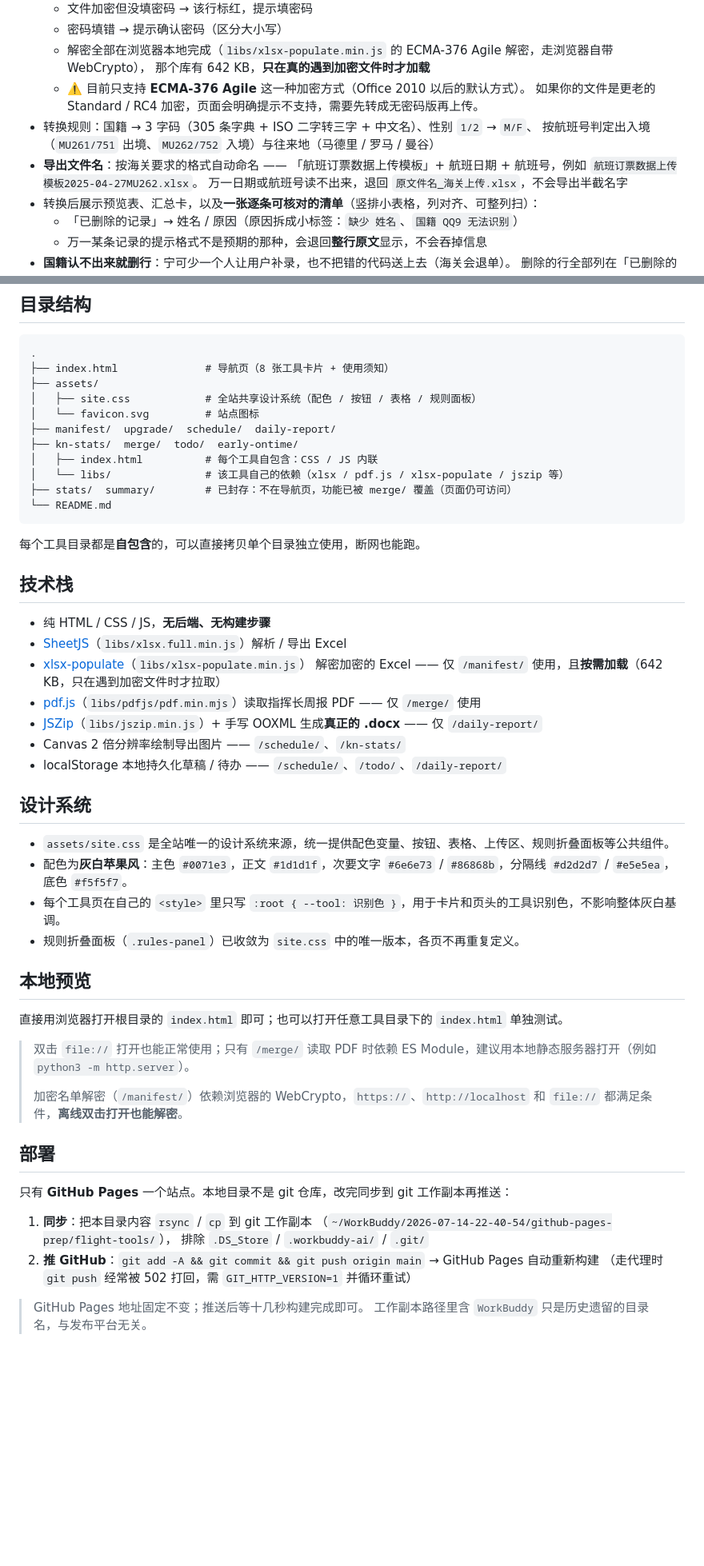
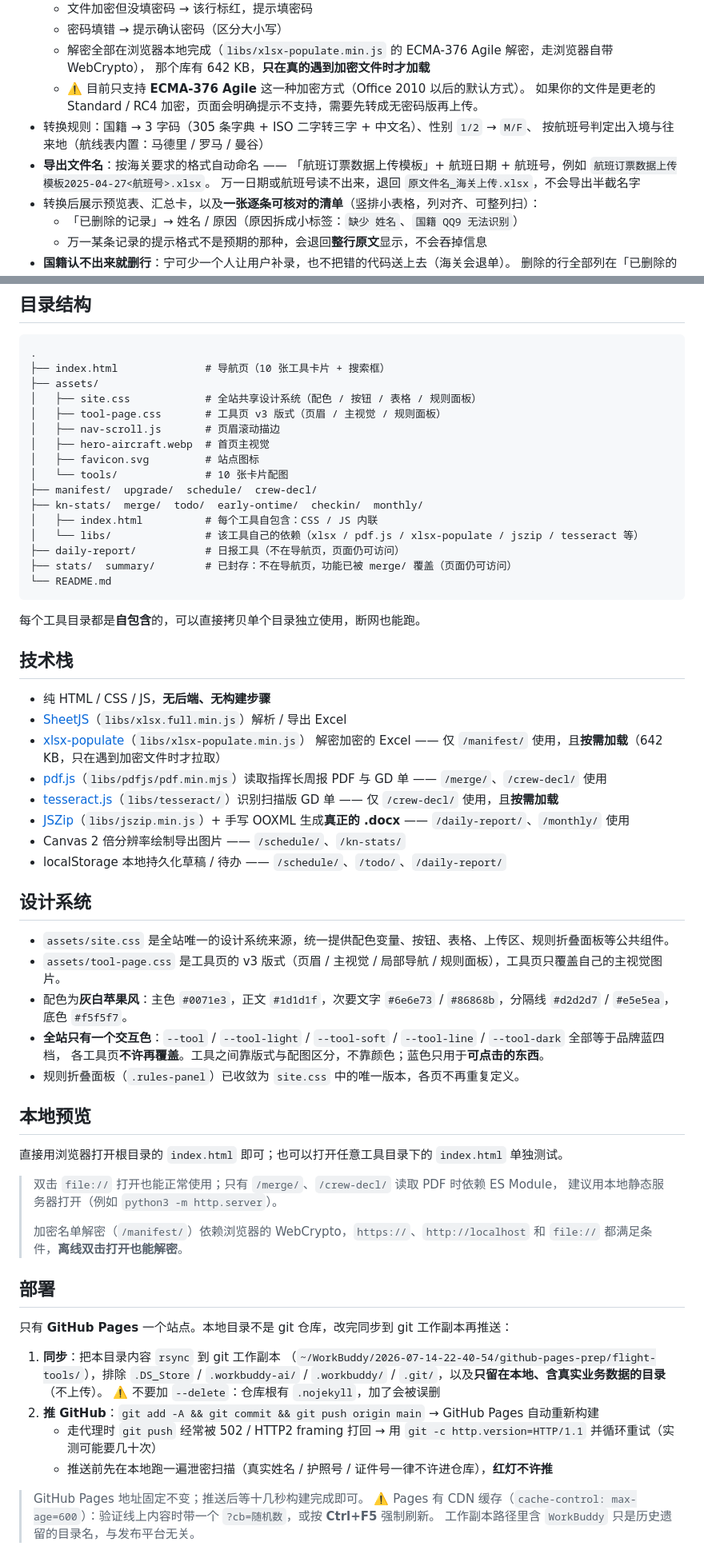
Before and after one commit to whaha5100-create/flight-tools, a Markdown page: README.md, 2 parts joined by grey strips. Shown at 80% size. GitHub-like rendering; blank space fills up the shorter version.

````diff
--- a/README.md
+++ b/README.md
@@ -55,9 +58,9 @@
   - ⚠️ 目前只支持 **ECMA-376 Agile** 这一种加密方式（Office 2010 以后的默认方式）。
     如果你的文件是更老的 Standard / RC4 加密，页面会明确提示不支持，需要先转成无密码版再上传。
 - 转换规则：国籍 → 3 字码（305 条字典 + ISO 二字转三字 + 中文名）、性别 `1/2` → `M/F`、
-  按航班号判定出入境（`MU261/751` 出境、`MU262/752` 入境）与往来地（马德里 / 罗马 / 曼谷）
+  按航班号判定出入境与往来地（航线表内置：马德里 / 罗马 / 曼谷）
 - **导出文件名**：按海关要求的格式自动命名 ——
-  「航班订票数据上传模板」+ 航班日期 + 航班号，例如 `航班订票数据上传模板2025-04-27MU262.xlsx`。
+  「航班订票数据上传模板」+ 航班日期 + 航班号，例如 `航班订票数据上传模板2025-04-27<航班号>.xlsx`。
   万一日期或航班号读不出来，退回 `原文件名_海关上传.xlsx`，不会导出半截名字
 - 转换后展示预览表、汇总卡，以及**一张逐条可核对的清单**（竖排小表格，列对齐、可整列扫）：
   - 「已删除的记录」→ 姓名 / 原因（原因拆成小标签：`缺少 姓名`、`国籍 QQ9 无法识别`）
@@ -210,14 +229,19 @@
 
 ```
 .
-├── index.html              # 导航页（8 张工具卡片 + 使用须知）
+├── index.html              # 导航页（10 张工具卡片 + 搜索框）
 ├── assets/
 │   ├── site.css            # 全站共享设计系统（配色 / 按钮 / 表格 / 规则面板）
-│   └── favicon.svg         # 站点图标
-├── manifest/  upgrade/  schedule/  daily-report/
-├── kn-stats/  merge/  todo/  early-ontime/
+│   ├── tool-page.css       # 工具页 v3 版式（页眉 / 主视觉 / 规则面板）
+│   ├── nav-scroll.js       # 页眉滚动描边
+│   ├── hero-aircraft.webp  # 首页主视觉
+│   ├── favicon.svg         # 站点图标
+│   └── tools/              # 10 张卡片配图
+├── manifest/  upgrade/  schedule/  crew-decl/
+├── kn-stats/  merge/  todo/  early-ontime/  checkin/  monthly/
 │   ├── index.html          # 每个工具自包含：CSS / JS 内联
-│   └── libs/               # 该工具自己的依赖（xlsx / pdf.js / xlsx-populate / jszip 等）
+│   └── libs/               # 该工具自己的依赖（xlsx / pdf.js / xlsx-populate / jszip / tesseract 等）
+├── daily-report/           # 日报工具（不在导航页，页面仍可访问）
 ├── stats/  summary/        # 已封存：不在导航页，功能已被 merge/ 覆盖（页面仍可访问）
 └── README.md
 ```
@@ -230,23 +254,27 @@
 - [SheetJS](https://sheetjs.com/)（`libs/xlsx.full.min.js`）解析 / 导出 Excel
 - [xlsx-populate](https://github.com/dtjohnson/xlsx-populate)（`libs/xlsx-populate.min.js`）
   解密加密的 Excel —— 仅 `/manifest/` 使用，且**按需加载**（642 KB，只在遇到加密文件时才拉取）
-- [pdf.js](https://mozilla.github.io/pdf.js/)（`libs/pdfjs/pdf.min.mjs`）读取指挥长周报 PDF —— 仅 `/merge/` 使用
-- [JSZip](https://stuk.github.io/jszip/)（`libs/jszip.min.js`）+ 手写 OOXML 生成**真正的 .docx** —— 仅 `/daily-report/`
+- [pdf.js](https://mozilla.github.io/pdf.js/)（`libs/pdfjs/pdf.min.mjs`）读取指挥长周报 PDF 与 GD 单 —— `/merge/`、`/crew-decl/` 使用
+- [tesseract.js](https://github.com/naptha/tesseract.js)（`libs/tesseract/`）识别扫描版 GD 单 —— 仅 `/crew-decl/` 使用，且**按需加载**
+- [JSZip](https://stuk.github.io/jszip/)（`libs/jszip.min.js`）+ 手写 OOXML 生成**真正的 .docx** —— `/daily-report/`、`/monthly/` 使用
 - Canvas 2 倍分辨率绘制导出图片 —— `/schedule/`、`/kn-stats/`
 - localStorage 本地持久化草稿 / 待办 —— `/schedule/`、`/todo/`、`/daily-report/`
 
 ## 设计系统
 
 - `assets/site.css` 是全站唯一的设计系统来源，统一提供配色变量、按钮、表格、上传区、规则折叠面板等公共组件。
+- `assets/tool-page.css` 是工具页的 v3 版式（页眉 / 主视觉 / 局部导航 / 规则面板），工具页只覆盖自己的主视觉图片。
 - 配色为**灰白苹果风**：主色 `#0071e3`，正文 `#1d1d1f`，次要文字 `#6e6e73` / `#86868b`，分隔线 `#d2d2d7` / `#e5e5ea`，底色 `#f5f5f7`。
-- 每个工具页在自己的 `<style>` 里只写 `:root { --tool: 识别色 }`，用于卡片和页头的工具识别色，不影响整体灰白基调。
+- **全站只有一个交互色**：`--tool` / `--tool-light` / `--tool-soft` / `--tool-line` / `--tool-dark` 全部等于品牌蓝四档，
+  各工具页**不许再覆盖**。工具之间靠版式与配图区分，不靠颜色；蓝色只用于**可点击的东西**。
 - 规则折叠面板（`.rules-panel`）已收敛为 `site.css` 中的唯一版本，各页不再重复定义。
 
 ## 本地预览
 
 直接用浏览器打开根目录的 `index.html` 即可；也可以打开任意工具目录下的 `index.html` 单独测试。
 
-> 双击 `file://` 打开也能正常使用；只有 `/merge/` 读取 PDF 时依赖 ES Module，建议用本地静态服务器打开（例如 `python3 -m http.server`）。
+> 双击 `file://` 打开也能正常使用；只有 `/merge/`、`/crew-decl/` 读取 PDF 时依赖 ES Module，
+> 建议用本地静态服务器打开（例如 `python3 -m http.server`）。
 >
 > 加密名单解密（`/manifest/`）依赖浏览器的 WebCrypto，`https://`、`http://localhost`
 > 和 `file://` 都满足条件，**离线双击打开也能解密**。
@@ -255,12 +283,14 @@
 
 只有 **GitHub Pages** 一个站点。本地目录不是 git 仓库，改完同步到 git 工作副本再推送：
 
-1. **同步**：把本目录内容 `rsync` / `cp` 到 git 工作副本
-   （`~/WorkBuddy/2026-07-14-22-40-54/github-pages-prep/flight-tools/`），
-   排除 `.DS_Store` / `.workbuddy-ai/` / `.git/`
-2. **推 GitHub**：`git add -A && git commit && git push origin main`
-   → GitHub Pages 自动重新构建
-   （走代理时 `git push` 经常被 502 打回，需 `GIT_HTTP_VERSION=1` 并循环重试）
+1. **同步**：把本目录内容 `rsync` 到 git 工作副本
+   （`~/WorkBuddy/2026-07-14-22-40-54/github-pages-prep/flight-tools/`），排除
+   `.DS_Store` / `.workbuddy-ai/` / `.workbuddy/` / `.git/`，以及**只留在本地、含真实业务数据的目录**（不上传）。
+   ⚠️ 不要加 `--delete`：仓库根有 `.nojekyll`，加了会被误删
+2. **推 GitHub**：`git add -A && git commit && git push origin main` → GitHub Pages 自动重新构建
+   - 走代理时 `git push` 经常被 502 / HTTP2 framing 打回 → 用 `git -c http.version=HTTP/1.1` 并循环重试（实测可能要几十次）
+   - 推送前先在本地跑一遍泄密扫描（真实姓名 / 护照号 / 证件号一律不许进仓库），**红灯不许推**
 
 > GitHub Pages 地址固定不变；推送后等十几秒构建完成即可。
+> ⚠️ Pages 有 CDN 缓存（`cache-control: max-age=600`）：验证线上内容时带一个 `?cb=随机数`，或按 **Ctrl+F5** 强制刷新。
 > 工作副本路径里含 `WorkBuddy` 只是历史遗留的目录名，与发布平台无关。
````
Also changed, not shown: other parts of README.md (+29 -10 lines).
